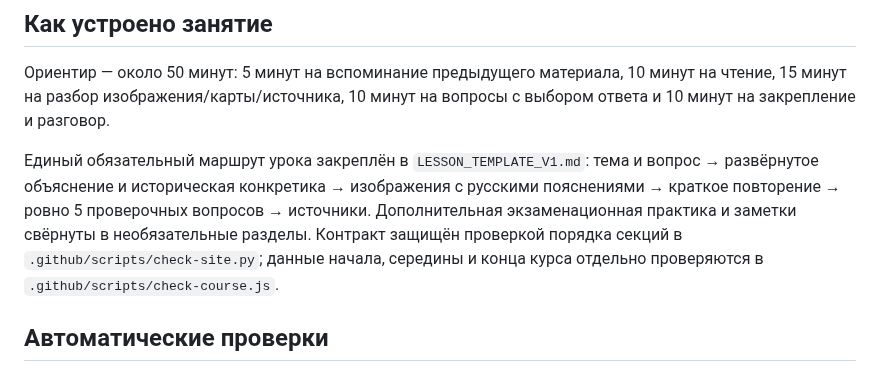
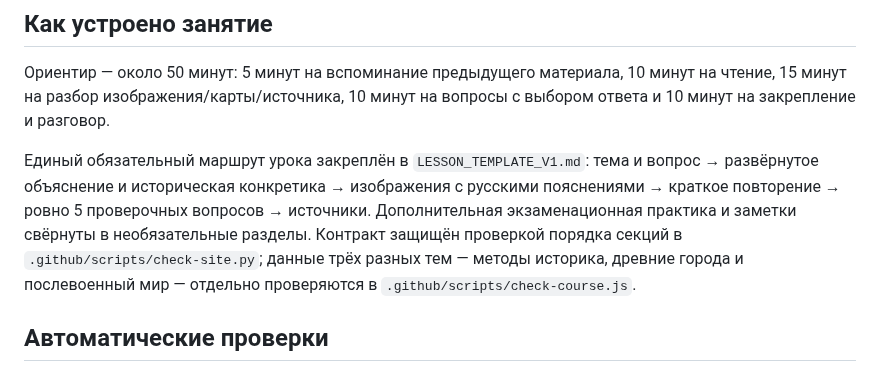
Before and after one commit to Jemerinos/duoistotiya, a Markdown page: README.md, the part around the change. GitHub-like rendering.

Commit message:
docs: describe diverse lesson template pilots

```diff
--- a/README.md
+++ b/README.md
@@ -24,7 +24,7 @@
 
 Ориентир — около 50 минут: 5 минут на вспоминание предыдущего материала, 10 минут на чтение, 15 минут на разбор изображения/карты/источника, 10 минут на вопросы с выбором ответа и 10 минут на закрепление и разговор.
 
-Единый обязательный маршрут урока закреплён в `LESSON_TEMPLATE_V1.md`: тема и вопрос → развёрнутое объяснение и историческая конкретика → изображения с русскими пояснениями → краткое повторение → ровно 5 проверочных вопросов → источники. Дополнительная экзаменационная практика и заметки свёрнуты в необязательные разделы. Контракт защищён проверкой порядка секций в `.github/scripts/check-site.py`; данные начала, середины и конца курса отдельно проверяются в `.github/scripts/check-course.js`.
+Единый обязательный маршрут урока закреплён в `LESSON_TEMPLATE_V1.md`: тема и вопрос → развёрнутое объяснение и историческая конкретика → изображения с русскими пояснениями → краткое повторение → ровно 5 проверочных вопросов → источники. Дополнительная экзаменационная практика и заметки свёрнуты в необязательные разделы. Контракт защищён проверкой порядка секций в `.github/scripts/check-site.py`; данные трёх разных тем — методы историка, древние города и послевоенный мир — отдельно проверяются в `.github/scripts/check-course.js`.
 
 
 ## Автоматические проверки
```
